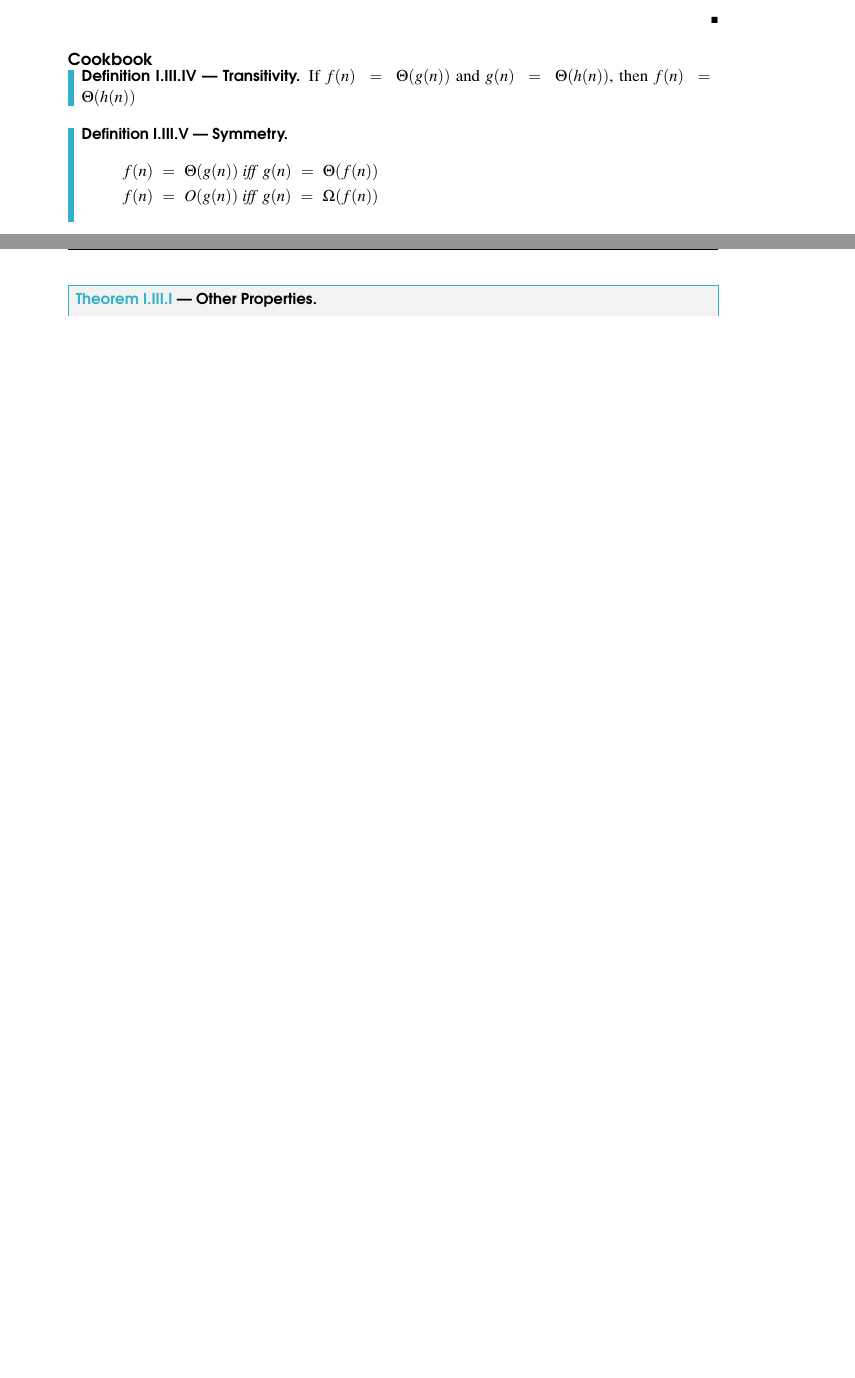
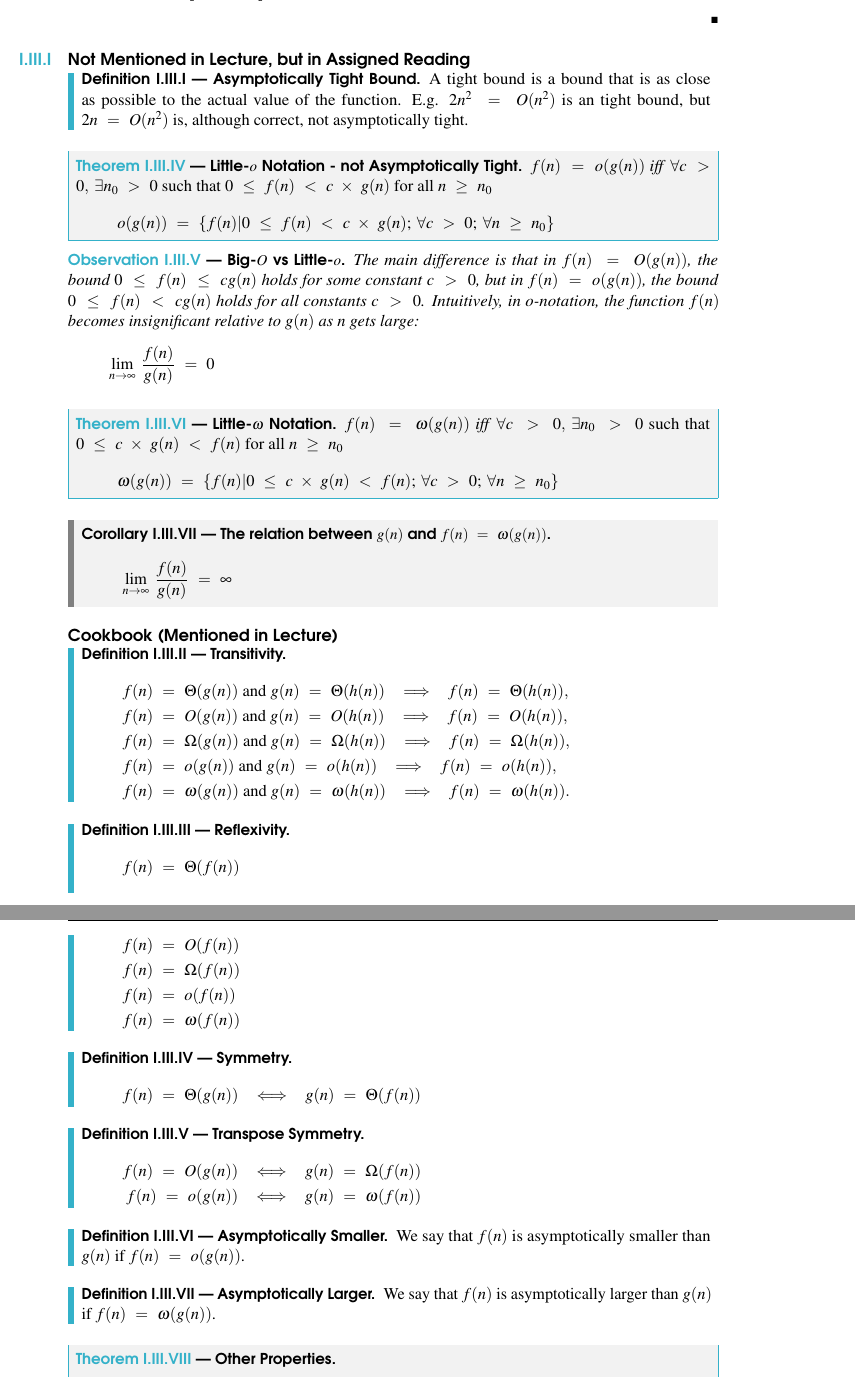
Before and after one commit to Nasr-905/ECE358, a LaTeX book (main.tex, which reads LECTURE_1/lecture_1.tex): two parts of pages 6 and 7 of 7 before the commit and two parts of pages 7 and 8 of 8 after it, joined at a grey line, cut so that both start at the same text, the shorter picture padded with empty space. Compiled offline with pdfLaTeX.

Commit message:
chore: Update lecture titles and add theorem definitions

```diff
--- a/LECTURE_1/lecture_1.tex
+++ b/LECTURE_1/lecture_1.tex
@@ -107,31 +116,94 @@ Essentialy, we don't care about small value, we care about the upper bound of th
     [Summation]
     Show that $\sum_{i=1}^{n} i^k = \Theta(n^{k+1})$
     \begin{align*}
-        \sum_{i=1}^{n} i^k & \leq \sum_{i=1}^{n} n^{k} = n^{k+1} = O(n^{k+1})\\
+        \sum_{i=1}^{n} i^k & \leq \sum_{i=1}^{n} n^{k} = n^{k+1} = O(n^{k+1}) \\
     \end{align*}
     Therefore, $\sum_{i=1}^{n} i^k = O(n^{k+1})$, now we need to show that $\sum_{i=1}^{n} i^k = \Omega(n^{k+1})$
     \begin{align*}
-        2f(n) =& \sum_{i=1}^{n}i^k + \sum_{i=1}^{n}(n-i+1)^k  \\
-        = & 1 + 2^k + 3^k + \cdots + n^k + n^k + (n-1)^k + \cdots + 1^k\\
+        2f(n) = & \sum_{i=1}^{n}i^k + \sum_{i=1}^{n}(n-i+1)^k                 \\
+        =       & 1 + 2^k + 3^k + \cdots + n^k + n^k + (n-1)^k + \cdots + 1^k \\
     \end{align*}
     \begin{align*}
         \sum_{i=1}^{n} i^k & \geq \sum_{i=\frac{n}{2}}^{n} i^k \geq \sum_{i=\frac{n}{2}}^{n} (\frac{n}{2})^k = \frac{n}{2} \times (\frac{n}{2})^k = \frac{n^{k+1}}{2^{k+1}} = \Omega(n^{k+1})
     \end{align*}
 \end{example}
 
-\subsection*{Cookbook}
+\subsection{Not Mentioned in Lecture, but in Assigned Reading}
+
+\begin{definition}
+    [Asymptotically Tight Bound]
+    A tight bound is a bound that is as close as possible to the actual value of the function. E.g. $2n^2 = O(n^2)$ is an tight bound, but $2n = O(n^2)$ is, although correct, not asymptotically tight.
+\end{definition}
+\begin{theorem}
+    [Little-$o$ Notation - \textbf{not} Asymptotically Tight]
+    $f(n) = o(g(n))$ \textit{iff} $\forall c > 0, \exists n_0 > 0$ such that $0 \leq f(n) < c\times g(n)$ for all $n \geq n_0$
+    \[o(g(n)) = \{f(n) | 0 \leq f(n) < c\times g(n); \forall c > 0; \forall n \geq n_0 \}\]
+\end{theorem}
+
+\begin{observation}
+    [Big-$O$ vs Little-$o$]
+    \textit{The main difference is that in $f (n) = O(g(n))$, the bound $0 \leq f (n) \leq cg(n)$ holds for some constant $c > 0$, but in $f (n) = o(g(n))$, the bound $0 \leq f (n) < cg(n)$ holds for all constants $c > 0$. Intuitively, in o-notation, the function $f (n)$ becomes insignificant relative to $g(n)$ as $n$ gets large:
+        \[\lim_{n\to \infty} \frac{f(n)}{g(n)}=0\]}
+
+\end{observation}
+
+\begin{theorem}
+    [Little-$\omega$ Notation]
+    $f(n) = \omega(g(n))$ \textit{iff} $\forall c > 0, \exists n_0 > 0$ such that $0 \leq c\times g(n) < f(n)$ for all $n \geq n_0$
+    \[\omega(g(n)) = \{f(n) | 0 \leq c\times g(n) < f(n); \forall c > 0; \forall n \geq n_0 \}\]
+\end{theorem}
+
+\begin{corollary}
+    [The relation between $g(n)$ and $f(n) = \omega(g(n))$]
+    \[\lim_{n\to \infty}\frac{f(n)}{g(n)} = \infty\]
+\end{corollary}
+
+\subsection*{Cookbook (Mentioned in Lecture)}
 \begin{definition}
     [Transitivity]
-    If $f(n) = \Theta(g(n))$ and $g(n) = \Theta(h(n))$, then $f(n) = \Theta(h(n))$
+    \begin{align*}
+        f(n) & = \Theta(g(n)) \text{ and } g(n) = \Theta(h(n)) \implies f(n) = \Theta(h(n)), \\
+        f(n) & = O(g(n)) \text{ and } g(n) = O(h(n)) \implies f(n) = O(h(n)),                \\
+        f(n) & = \Omega(g(n)) \text{ and } g(n) = \Omega(h(n)) \implies f(n) = \Omega(h(n)), \\
+        f(n) & = o(g(n)) \text{ and } g(n) = o(h(n)) \implies f(n) = o(h(n)),                \\
+        f(n) & = \omega(g(n)) \text{ and } g(n) = \omega(h(n)) \implies f(n) = \omega(h(n)).
+    \end{align*}
 \end{definition}
 
+\begin{definition}
+    [Reflexivity]
+    \begin{align*}
+        f(n) & = \Theta(f(n)) \\
+        f(n) & = O(f(n))      \\
+        f(n) & = \Omega(f(n)) \\
+        f(n) & = o(f(n))      \\
+        f(n) & = \omega(f(n))
+    \end{align*}
+\end{definition}
 
 \begin{definition}
     [Symmetry]
     \begin{align*}
-        f(n) &= \Theta(g(n)) \text{ \textit{iff} } g(n) = \Theta(f(n)) \\
-        f(n) &= O(g(n)) \text{ \textit{iff} } g(n) = \Omega(f(n))
+        f(n) = \Theta(g(n)) \iff g(n) = \Theta(f(n))
     \end{align*}
+\end{definition}
+
+\begin{definition}
+    [Transpose Symmetry]
+    \begin{align*}
+        f(n) = O(g(n)) \iff g(n) = \Omega(f(n)) \\
+        f(n) = o(g(n)) \iff g(n) = \omega(f(n))
+    \end{align*}
+\end{definition}
+
+\begin{definition}
+    [Asymptotically Smaller]
+    We say that $f(n)$ is asymptotically smaller than $g(n)$ if $f(n) = o(g(n))$.
+\end{definition}
+
+\begin{definition}
+    [Asymptotically Larger]
+    We say that $f(n)$ is asymptotically larger than $g(n)$ if $f(n) = \omega(g(n))$.
 \end{definition}
 
 \begin{theorem}
@@ -144,3 +215,5 @@ Essentialy, we don't care about small value, we care about the upper bound of th
+        \text{If } f(n) & = O(g(n)) \text{ and } h(n) = O(k(n)) \text{ then } f(n) \times h(n) = O(g(n) \times k(n)) \\
+        \text{If } f(n) & = O(g(n)) \text{ and } h(n) = O(k(n)) \text{ then } f(n) + h(n) = O(max\{g(n),k(n)\})      \\
     \end{align*}
 
 \end{theorem}
```
Also changed, not shown: main.tex (+15 -0 lines), LECTURE_1/asymptotic_graphs.png (added), LECTURE_1/lecture_1.tex (78 more changed lines). Lines whose indentation alone changed are shown as unchanged.
